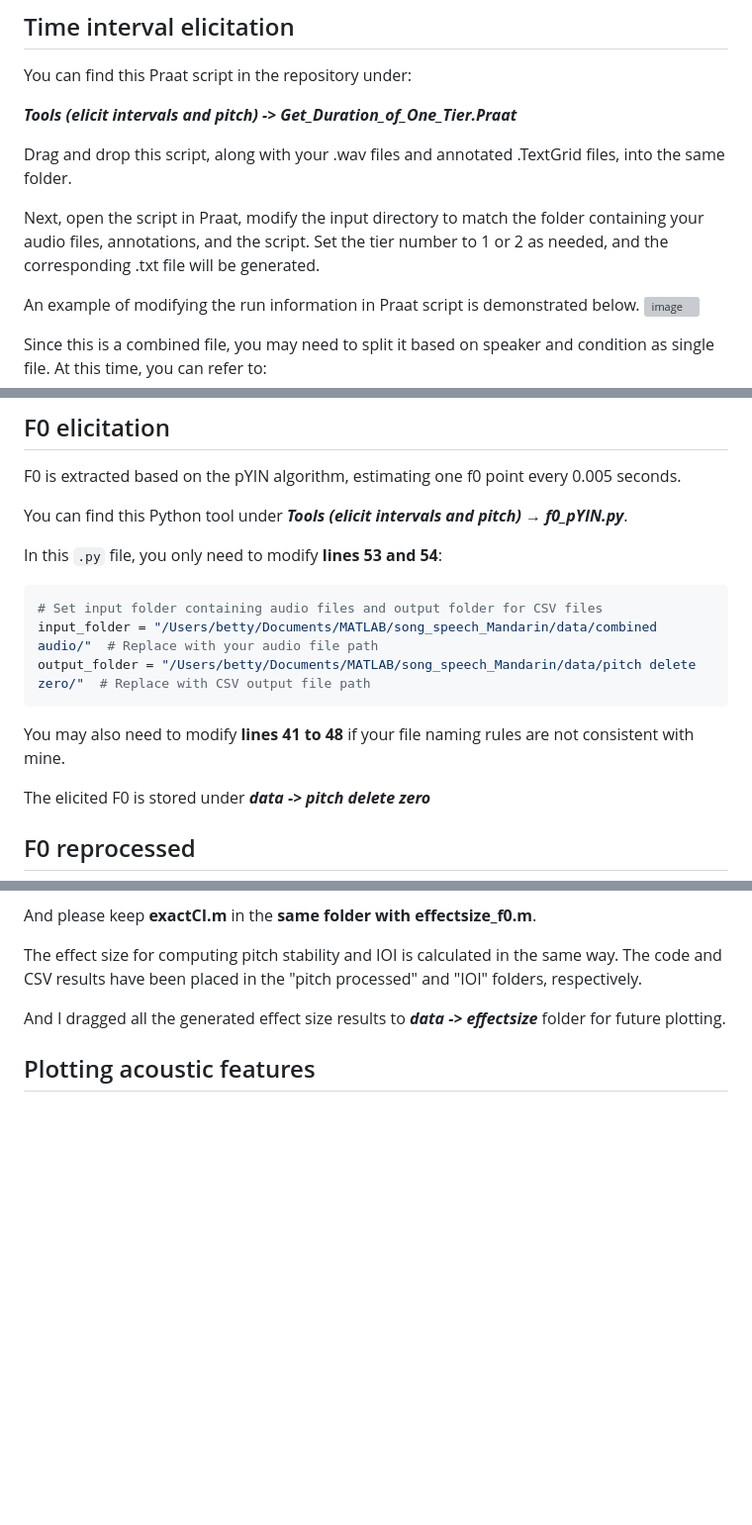
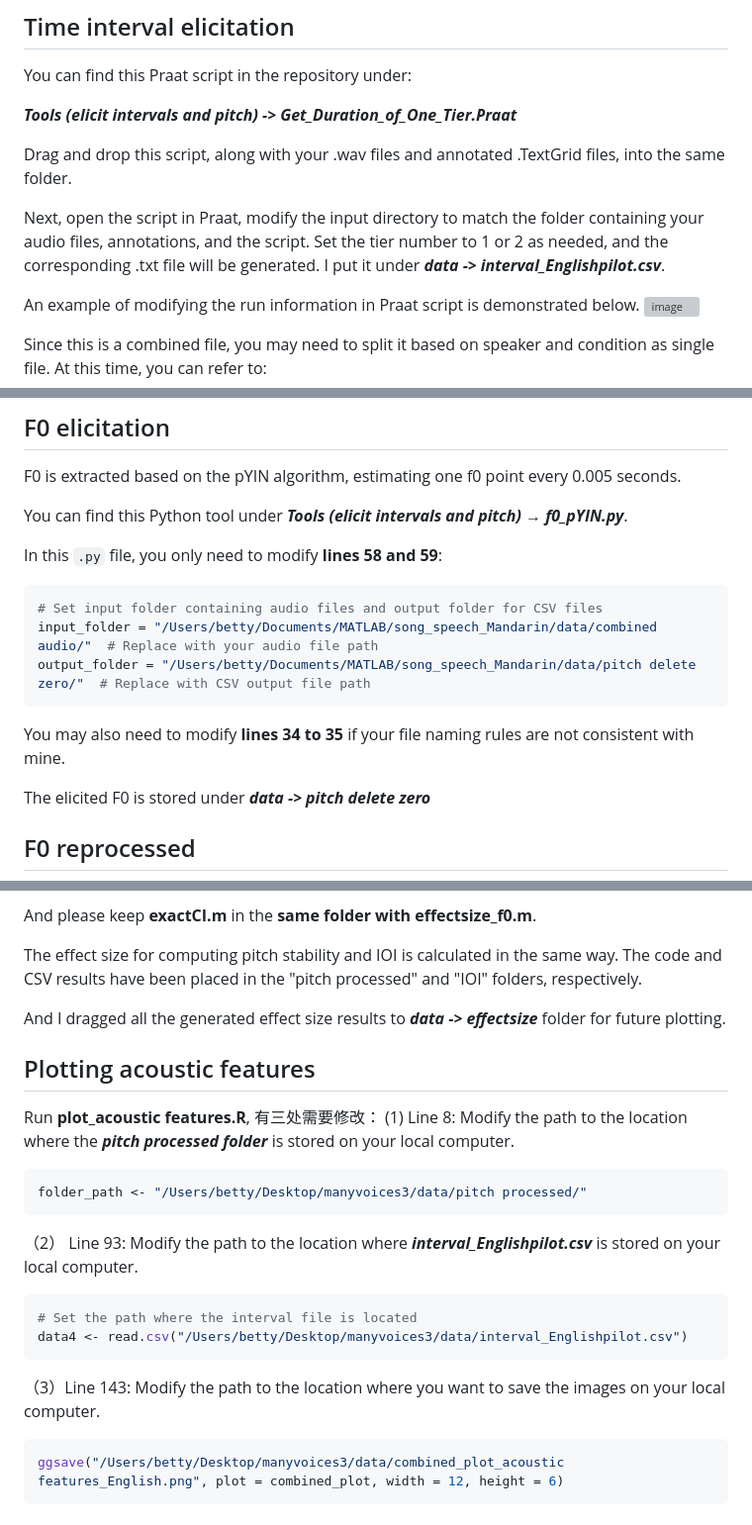
Before and after one commit to comp-music-lab/manyvoices3, a Markdown page: README.md, 3 parts joined by grey strips. Shown at 99% size. Rendered like a GitHub page; blank space fills up the shorter version; grey boxes are pictures that could not be loaded.

````diff
--- a/README.md
+++ b/README.md
@@ -44,7 +43,7 @@ You can find this Praat script in the repository under:
 
 Drag and drop this script, along with your .wav files and annotated .TextGrid files, into the same folder.
 
-Next, open the script in Praat, modify the input directory to match the folder containing your audio files, annotations, and the script. Set the tier number to 1 or 2 as needed, and the corresponding .txt file will be generated.
+Next, open the script in Praat, modify the input directory to match the folder containing your audio files, annotations, and the script. Set the tier number to 1 or 2 as needed, and the corresponding .txt file will be generated. I put it under ***data -> interval_Englishpilot.csv***.
 
 An example of modifying the run information in Praat script is demonstrated below.
 ![image](https://github.com/user-attachments/assets/fd601a5e-bd91-42ca-8f60-a451ac0206bf)
@@ -89,13 +88,13 @@ F0 is extracted based on the pYIN algorithm, estimating one f0 point every 0.005
 
 You can find this Python tool under ***Tools (elicit intervals and pitch) → f0_pYIN.py***.
 
-In this `.py` file, you only need to modify **lines 53 and 54**:
+In this `.py` file, you only need to modify **lines 58 and 59**:
 ```python
 # Set input folder containing audio files and output folder for CSV files
 input_folder = "/Users/betty/Documents/MATLAB/song_speech_Mandarin/data/combined audio/"  # Replace with your audio file path
 output_folder = "/Users/betty/Documents/MATLAB/song_speech_Mandarin/data/pitch delete zero/"  # Replace with CSV output file path
 ```
-You may also need to modify **lines 41 to 48** if your file naming rules are not consistent with mine.
+You may also need to modify **lines 34 to 35** if your file naming rules are not consistent with mine.
 
 The elicited F0 is stored under ***data -> pitch delete zero***
 
@@ -116,3 +115,17 @@ The effect size for computing pitch stability and IOI is calculated in the same
 And I dragged all the generated effect size results to ***data -> effectsize*** folder for future plotting.
 
 ## Plotting acoustic features
+Run **plot_acoustic features.R**, 有三处需要修改：
+(1) Line 8: Modify the path to the location where the ***pitch processed folder*** is stored on your local computer.
+```R
+folder_path <- "/Users/betty/Desktop/manyvoices3/data/pitch processed/"
+```
+（2） Line 93: Modify the path to the location where ***interval_Englishpilot.csv*** is stored on your local computer.
+```R
+# Set the path where the interval file is located
+data4 <- read.csv("/Users/betty/Desktop/manyvoices3/data/interval_Englishpilot.csv")
+```
+（3）Line 143: Modify the path to the location where you want to save the images on your local computer.
+```R
+ggsave("/Users/betty/Desktop/manyvoices3/data/combined_plot_acoustic features_English.png", plot = combined_plot, width = 12, height = 6)
+```
````
Also changed, not shown: other parts of README.md (+0 -1 lines).
